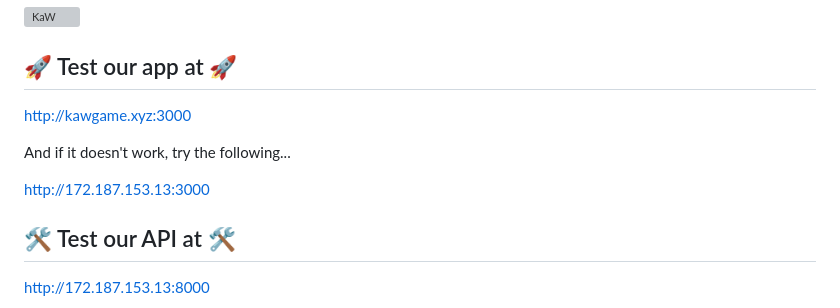
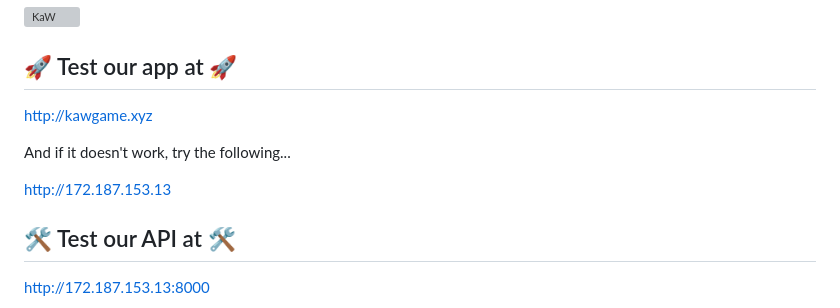
Before and after one commit to Arquisoft/wiq_en3b, a Markdown page: README.md, the part around the change. Drawn GitHub-style; grey boxes are pictures that could not be loaded.

```diff
--- a/README.md
+++ b/README.md
@@ -11,11 +11,11 @@ questions to win juicy prizes 🥇
 ![KaW](https://github.com/Arquisoft/wiq_en3b/assets/109146445/73f37c88-7ce7-4b3b-9cc9-982a5e3a8a34)
 
 ## 🚀 Test our app at 🚀
-http://kawgame.xyz:3000
+http://kawgame.xyz
 
 And if it doesn't work, try the following...
 
-http://172.187.153.13:3000
+http://172.187.153.13
 
 ## 🛠 Test our API at 🛠
 
```
